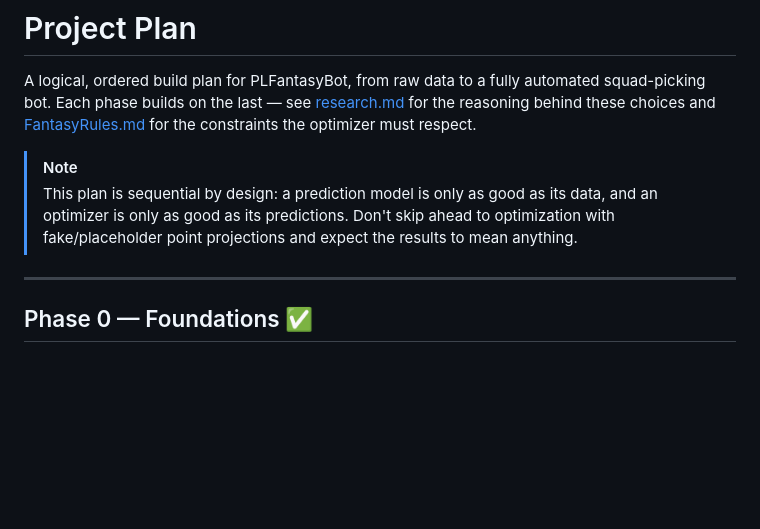
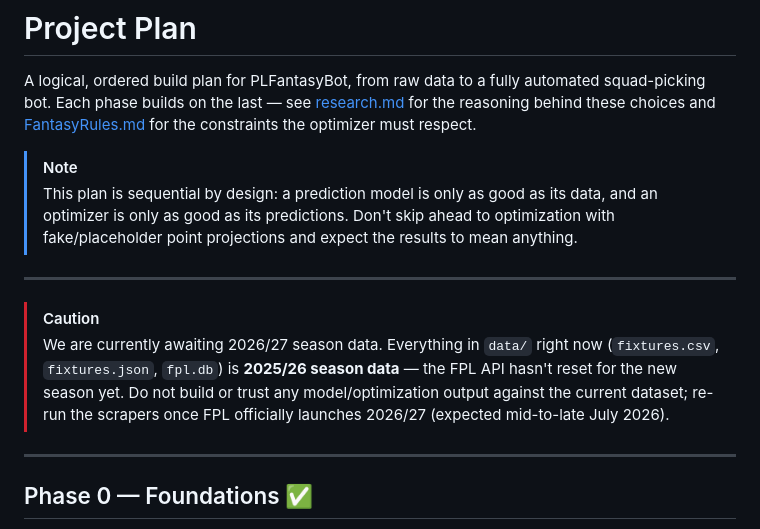
Before and after one commit to KayanShah/PLFantasyBot2026-27, a Markdown page: plan.md, the part around the change. Rendered like a GitHub page; blank space fills up the shorter version.

Commit message:
Add caution note: current data is 2025/26 season, awaiting 2026/27 reset

```diff
--- a/plan.md
+++ b/plan.md
@@ -4,6 +4,11 @@ A logical, ordered build plan for PLFantasyBot, from raw data to a fully automat
 
 > [!NOTE]
 > This plan is sequential by design: a prediction model is only as good as its data, and an optimizer is only as good as its predictions. Don't skip ahead to optimization with fake/placeholder point projections and expect the results to mean anything.
+
+---
+
+> [!CAUTION]
+> We are currently awaiting 2026/27 season data. Everything in `data/` right now (`fixtures.csv`, `fixtures.json`, `fpl.db`) is **2025/26 season data** — the FPL API hasn't reset for the new season yet. Do not build or trust any model/optimization output against the current dataset; re-run the scrapers once FPL officially launches 2026/27 (expected mid-to-late July 2026).
 
 ---
 
```
